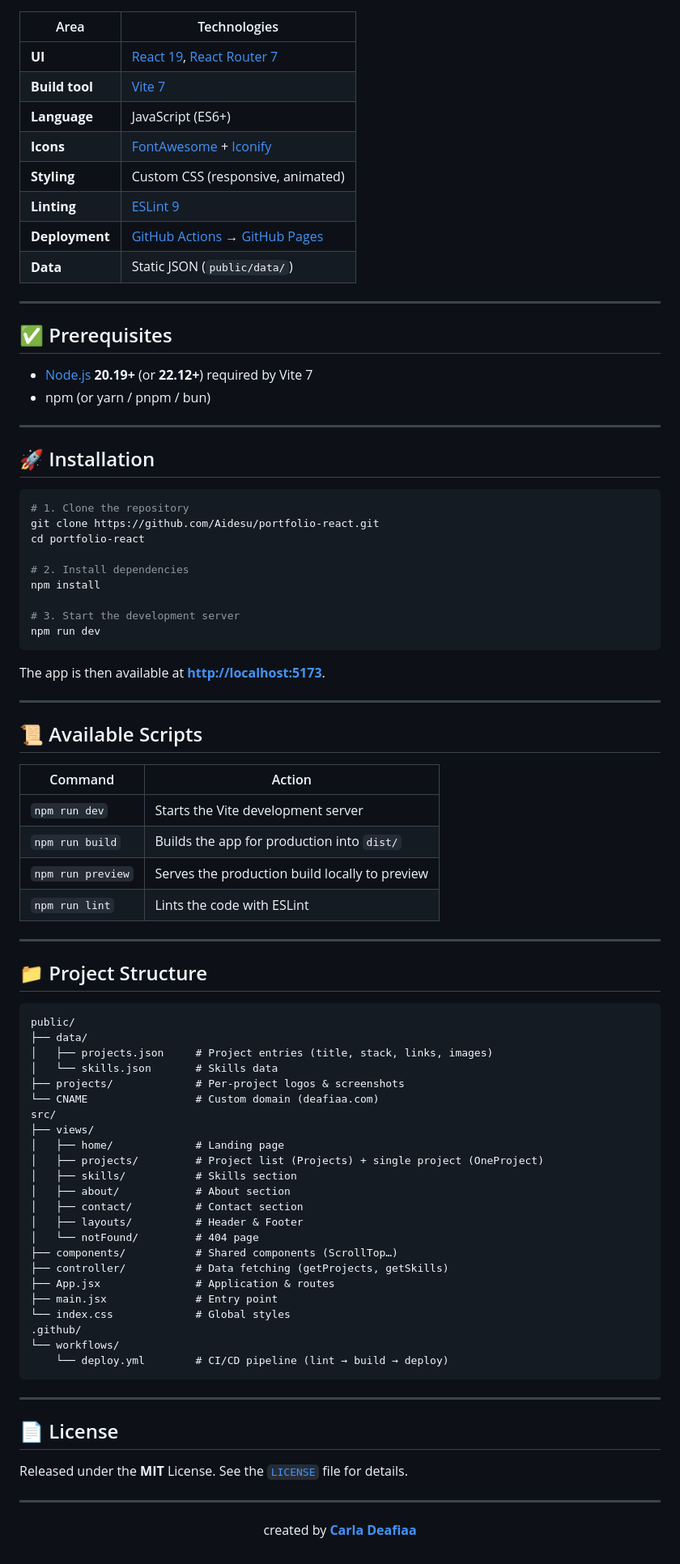
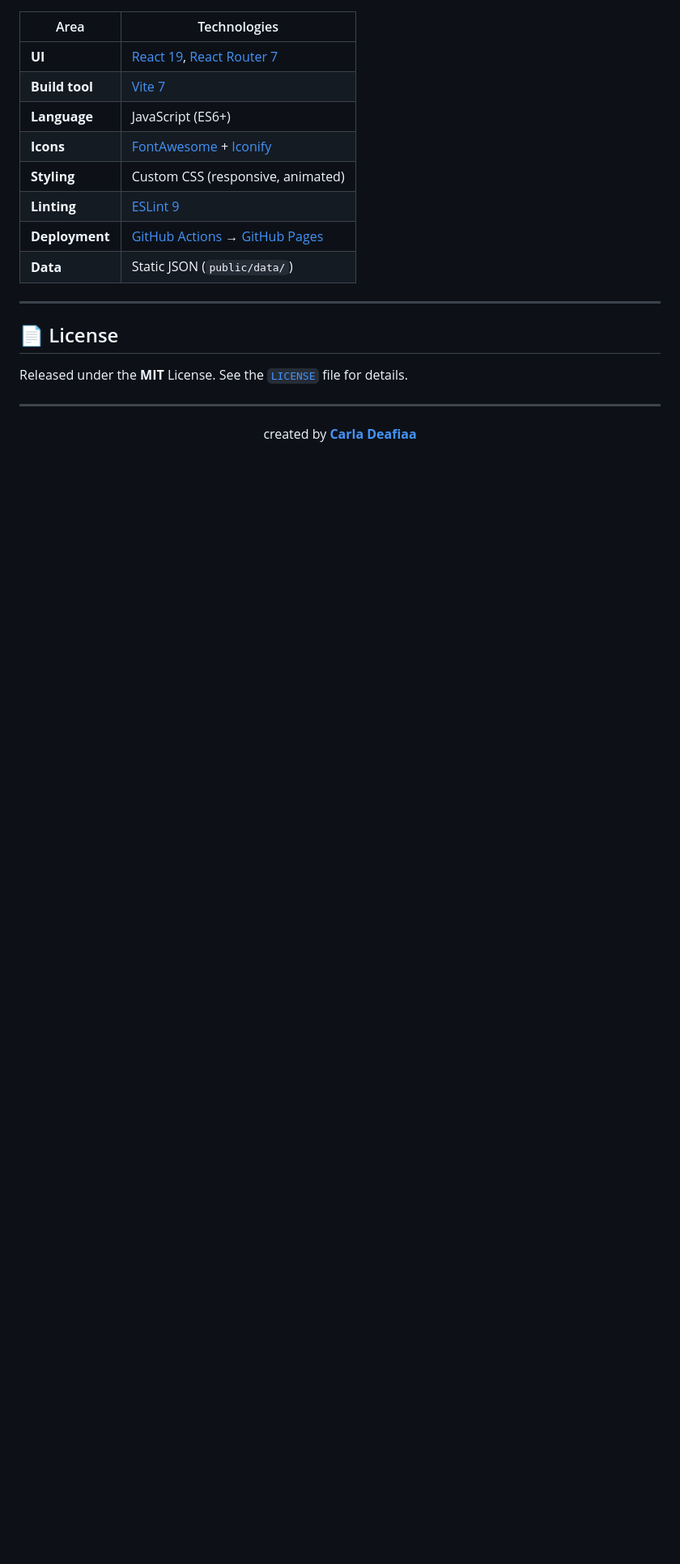
Before and after one commit to Aidesu/portfolio-react, a Markdown page: README.md, the part around one of its changes. Shown at 81% size. Rendered like a GitHub page; blank space fills up the shorter version.

````diff
--- a/README.md
+++ b/README.md
@@ -64,72 +62,6 @@ A single-page app to showcase my projects and skills modern, animated, and deplo
 
 ---
 
-## ✅ Prerequisites
-
-- [Node.js](https://nodejs.org/) **20.19+** (or **22.12+**) required by Vite 7
-- npm (or yarn / pnpm / bun)
-
----
-
-## 🚀 Installation
-
-```bash
-# 1. Clone the repository
-git clone https://github.com/Aidesu/portfolio-react.git
-cd portfolio-react
-
-# 2. Install dependencies
-npm install
-
-# 3. Start the development server
-npm run dev
-```
-
-The app is then available at **[http://localhost:5173](http://localhost:5173)**.
-
----
-
-## 📜 Available Scripts
-
-| Command           | Action                                         |
-| ----------------- | ---------------------------------------------- |
-| `npm run dev`     | Starts the Vite development server             |
-| `npm run build`   | Builds the app for production into `dist/`     |
-| `npm run preview` | Serves the production build locally to preview |
-| `npm run lint`    | Lints the code with ESLint                     |
-
----
-
-## 📁 Project Structure
-
-```
-public/
-├── data/
-│   ├── projects.json     # Project entries (title, stack, links, images)
-│   └── skills.json       # Skills data
-├── projects/             # Per-project logos & screenshots
-└── CNAME                 # Custom domain (deafiaa.com)
-src/
-├── views/
-│   ├── home/             # Landing page
-│   ├── projects/         # Project list (Projects) + single project (OneProject)
-│   ├── skills/           # Skills section
-│   ├── about/            # About section
-│   ├── contact/          # Contact section
-│   ├── layouts/          # Header & Footer
-│   └── notFound/         # 404 page
-├── components/           # Shared components (ScrollTop…)
-├── controller/           # Data fetching (getProjects, getSkills)
-├── App.jsx               # Application & routes
-├── main.jsx              # Entry point
-└── index.css             # Global styles
-.github/
-└── workflows/
-    └── deploy.yml        # CI/CD pipeline (lint → build → deploy)
-```
-
----
-
 ## 📄 License
 
 Released under the **MIT** License. See the [`LICENSE`](./LICENSE) file for details.
````
Also changed, not shown: other parts of README.md (+2 -4 lines).
